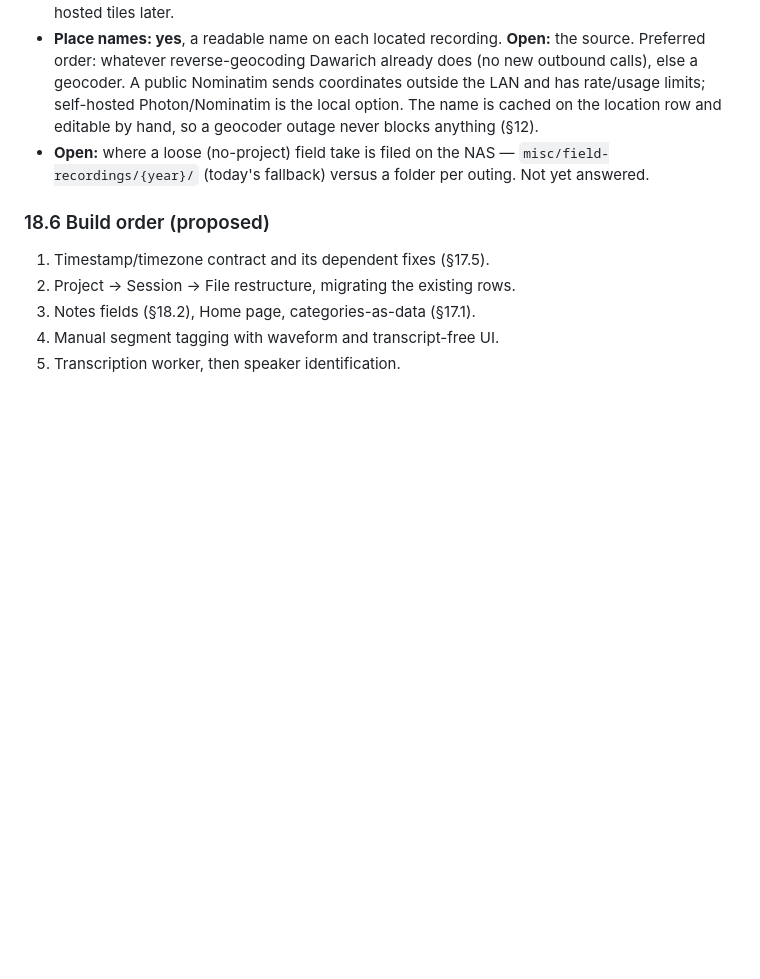
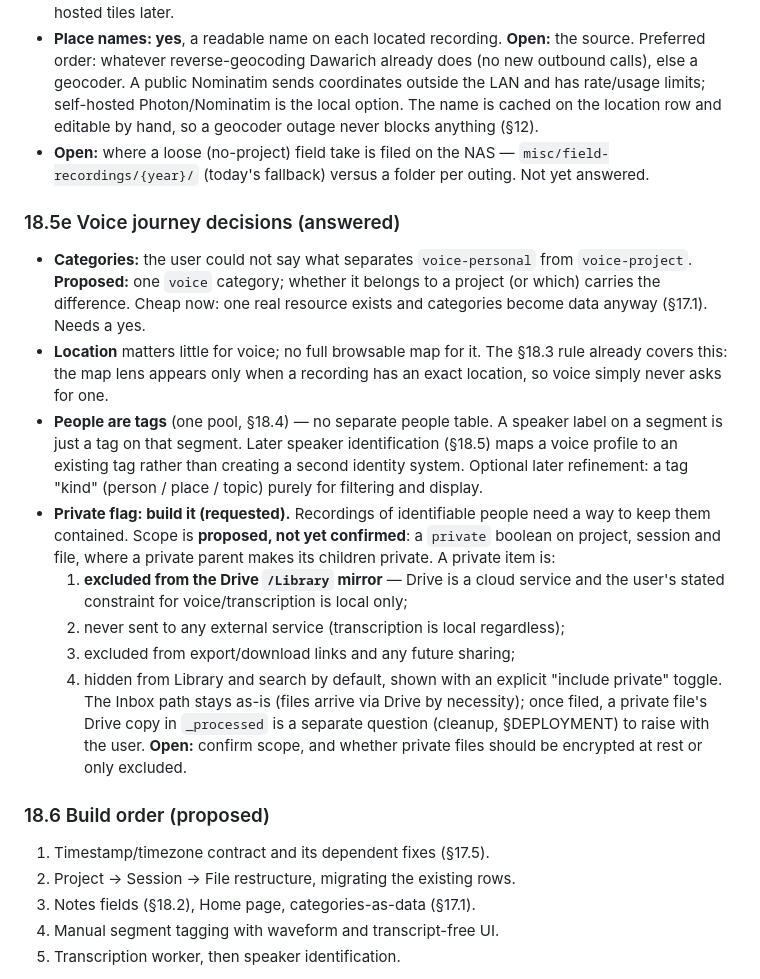
Before and after one commit to broadcasttechie/audioman, a Markdown page: PLAN.md, the part around the change. Rendered like a GitHub page; blank space fills up the shorter version.

Commit message:
Plan: voice journey decisions and private flag
Co-Authored-By: Claude Sonnet 5 <noreply@anthropic.com>

```diff
--- a/PLAN.md
+++ b/PLAN.md
@@ -1104,6 +1104,35 @@ manual/embedded counting as confirmed). Added on top:
   `misc/field-recordings/{year}/` (today's fallback) versus a folder per
   outing. Not yet answered.
 
+### 18.5e Voice journey decisions (answered)
+
+- **Categories:** the user could not say what separates `voice-personal` from
+  `voice-project`. **Proposed:** one `voice` category; whether it belongs to a
+  project (or which) carries the difference. Cheap now: one real resource
+  exists and categories become data anyway (§17.1). Needs a yes.
+- **Location** matters little for voice; no full browsable map for it. The
+  §18.3 rule already covers this: the map lens appears only when a recording
+  has an exact location, so voice simply never asks for one.
+- **People are tags** (one pool, §18.4) — no separate people table. A speaker
+  label on a segment is just a tag on that segment. Later speaker
+  identification (§18.5) maps a voice profile to an existing tag rather than
+  creating a second identity system. Optional later refinement: a tag "kind"
+  (person / place / topic) purely for filtering and display.
+- **Private flag: build it (requested).** Recordings of identifiable people
+  need a way to keep them contained. Scope is **proposed, not yet confirmed**:
+  a `private` boolean on project, session and file, where a private parent
+  makes its children private. A private item is:
+  1. **excluded from the Drive `/Library` mirror** — Drive is a cloud service
+     and the user's stated constraint for voice/transcription is local only;
+  2. never sent to any external service (transcription is local regardless);
+  3. excluded from export/download links and any future sharing;
+  4. hidden from Library and search by default, shown with an explicit
+     "include private" toggle.
+  The Inbox path stays as-is (files arrive via Drive by necessity); once
+  filed, a private file's Drive copy in `_processed` is a separate question
+  (cleanup, §DEPLOYMENT) to raise with the user. **Open:** confirm scope, and
+  whether private files should be encrypted at rest or only excluded.
+
 ### 18.6 Build order (proposed)
 
 1. Timestamp/timezone contract and its dependent fixes (§17.5).
```
